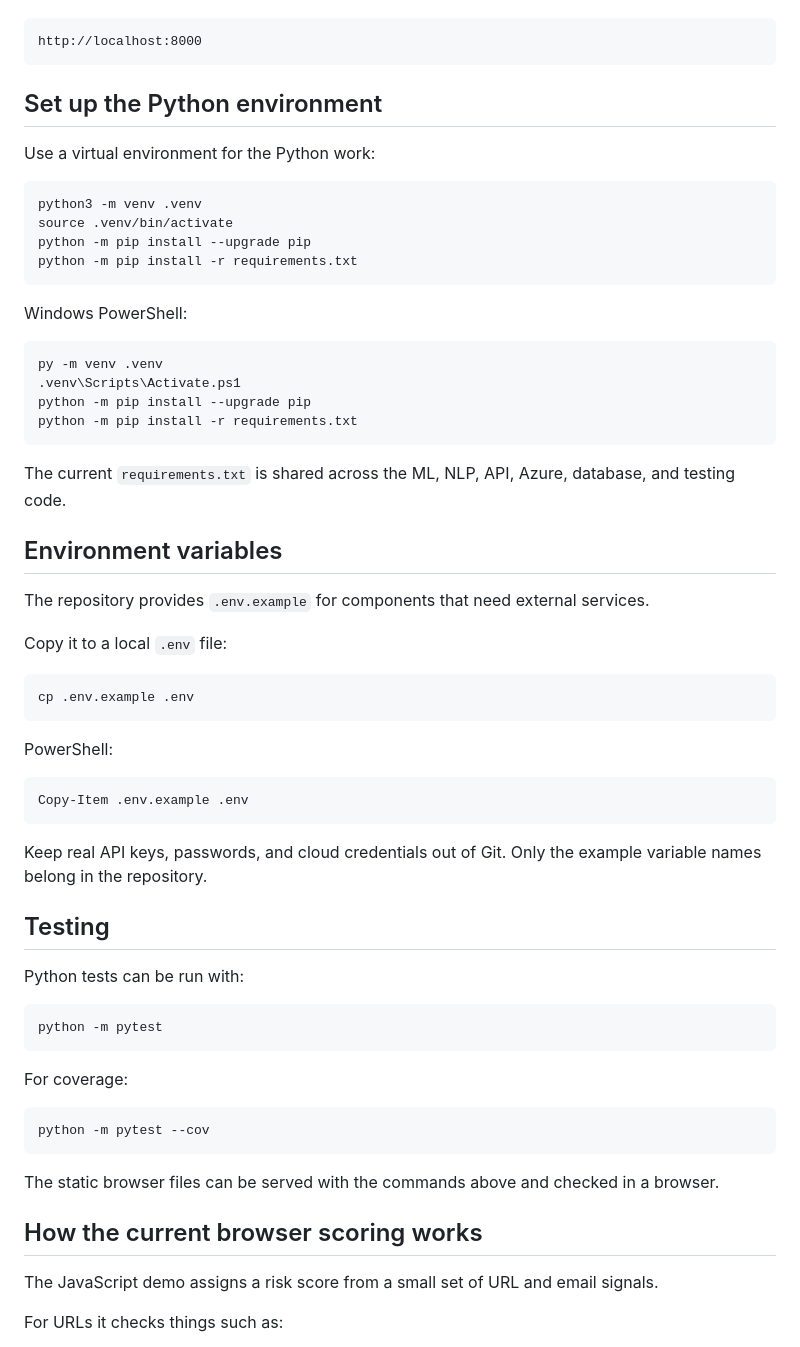
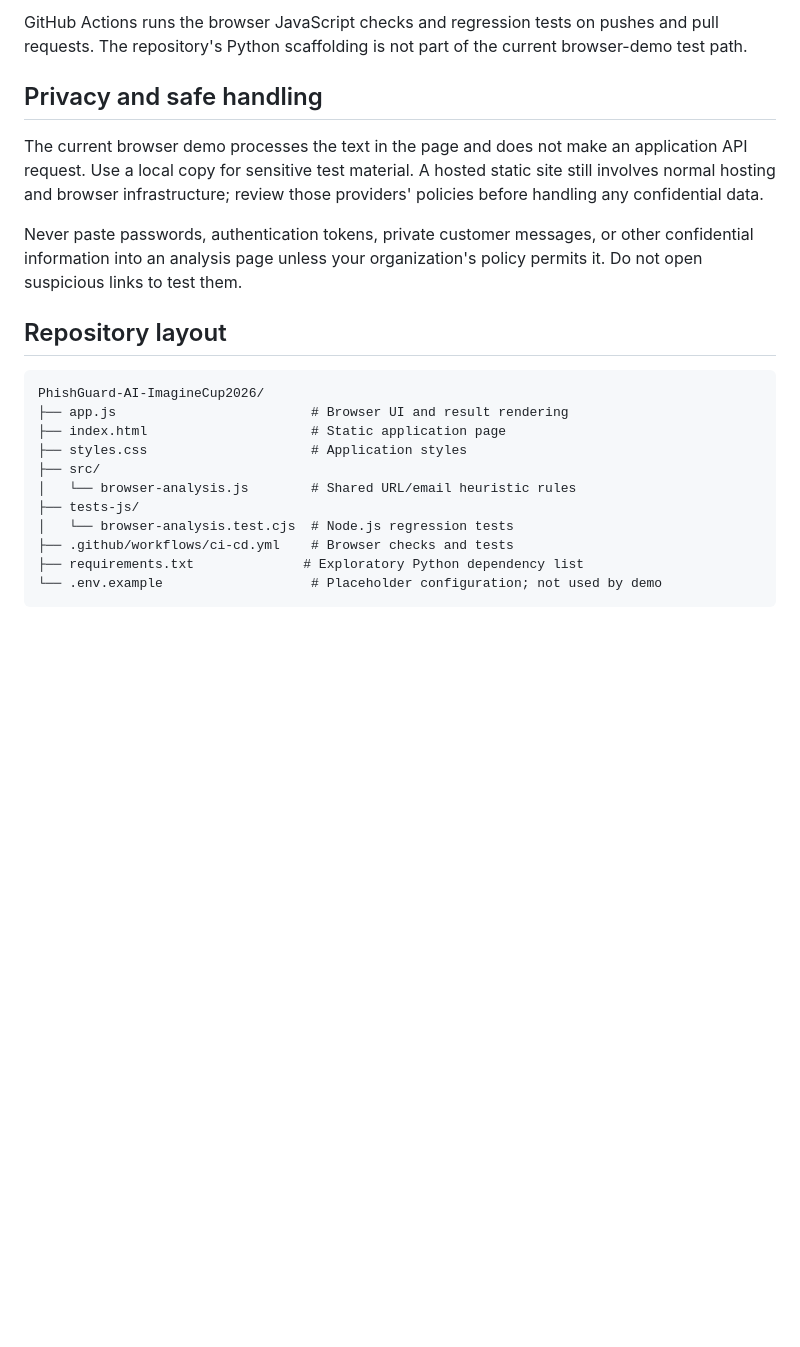
Before and after one commit to Chetan-code-lrca/PhishGuard-AI-ImagineCup2026, a Markdown page: README.md, the part around one of its changes. Rendered like a GitHub page; blank space fills up the shorter version.

````diff
--- a/README.md
+++ b/README.md
@@ -78,67 +62,24 @@ Then open:
+GitHub Actions runs the browser JavaScript checks and regression tests on pushes and pull requests. The repository's Python scaffolding is not part of the current browser-demo test path.
+
+## Privacy and safe handling
+
+The current browser demo processes the text in the page and does not make an application API request. Use a local copy for sensitive test material. A hosted static site still involves normal hosting and browser infrastructure; review those providers' policies before handling any confidential data.
+
+Never paste passwords, authentication tokens, private customer messages, or other confidential information into an analysis page unless your organization's policy permits it. Do not open suspicious links to test them.
+
+## Repository layout
 
 ```text
-http://localhost:8000
+PhishGuard-AI-ImagineCup2026/
+├── app.js                         # Browser UI and result rendering
+├── index.html                     # Static application page
+├── styles.css                     # Application styles
+├── src/
+│   └── browser-analysis.js        # Shared URL/email heuristic rules
+├── tests-js/
+│   └── browser-analysis.test.cjs  # Node.js regression tests
+├── .github/workflows/ci-cd.yml    # Browser checks and tests
+├── requirements.txt              # Exploratory Python dependency list
+└── .env.example                   # Placeholder configuration; not used by demo
 ```
 
-## Set up the Python environment
-
-Use a virtual environment for the Python work:
-
-```bash
-python3 -m venv .venv
-source .venv/bin/activate
-python -m pip install --upgrade pip
-python -m pip install -r requirements.txt
-```
-
-Windows PowerShell:
-
-```powershell
-py -m venv .venv
-.venv\Scripts\Activate.ps1
-python -m pip install --upgrade pip
-python -m pip install -r requirements.txt
-```
-
-The current `requirements.txt` is shared across the ML, NLP, API, Azure, database, and testing code.
-
-## Environment variables
-
-The repository provides `.env.example` for components that need external services.
-
-Copy it to a local `.env` file:
-
-```bash
-cp .env.example .env
-```
-
-PowerShell:
-
-```powershell
-Copy-Item .env.example .env
-```
-
-Keep real API keys, passwords, and cloud credentials out of Git. Only the example variable names belong in the repository.
-
-## Testing
-
-Python tests can be run with:
-
-```bash
-python -m pytest
-```
-
-For coverage:
-
-```bash
-python -m pytest --cov
-```
-
-The static browser files can be served with the commands above and checked in a browser.
-
-## How the current browser scoring works
-
-The JavaScript demo assigns a risk score from a small set of URL and email signals.
-
-For URLs it checks things such as:
-
````
Also changed, not shown: other parts of README.md (+39 -74 lines).
